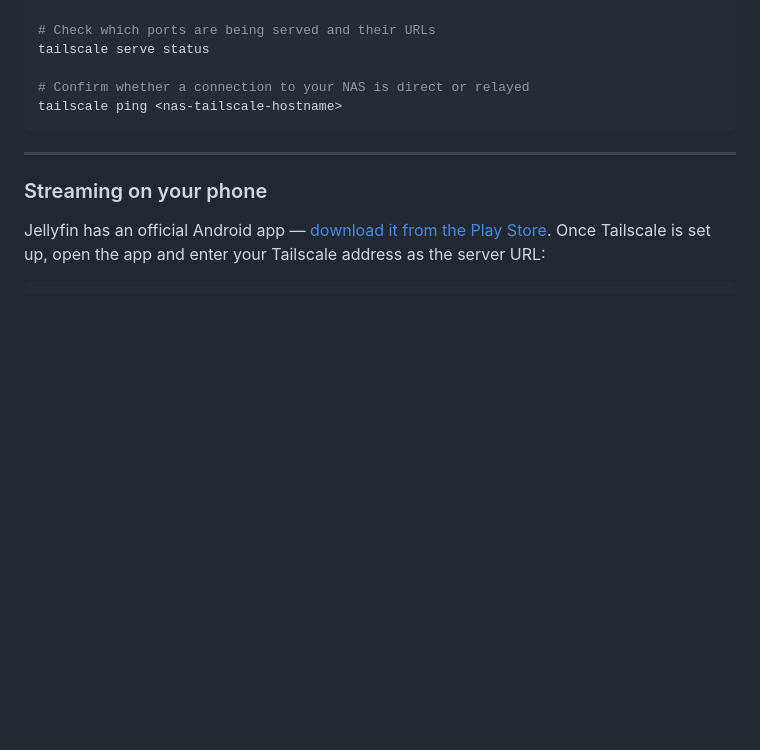
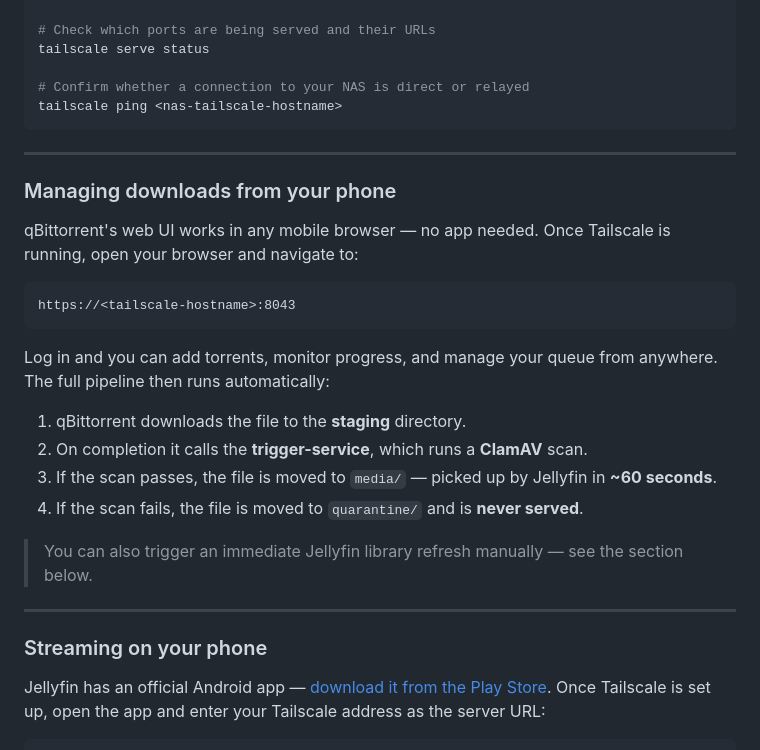
Before and after one commit to vivek2293/Home-NAS-Server, a Markdown page: README.md, the part around the change. Drawn GitHub-style; blank space fills up the shorter version.

Commit message:
docs: add mobile qBittorrent access and full download-to-Jellyfin pipeline section

````diff
--- a/README.md
+++ b/README.md
@@ -152,6 +152,25 @@ tailscale ping <nas-tailscale-hostname>
 
 ---
 
+### Managing downloads from your phone
+
+qBittorrent's web UI works in any mobile browser — no app needed. Once Tailscale is running, open your browser and navigate to:
+
+```
+https://<tailscale-hostname>:8043
+```
+
+Log in and you can add torrents, monitor progress, and manage your queue from anywhere. The full pipeline then runs automatically:
+
+1. qBittorrent downloads the file to the **staging** directory.
+2. On completion it calls the **trigger-service**, which runs a **ClamAV** scan.
+3. If the scan passes, the file is moved to `media/` — picked up by Jellyfin in **~60 seconds**.
+4. If the scan fails, the file is moved to `quarantine/` and is **never served**.
+
+> You can also trigger an immediate Jellyfin library refresh manually — see the section below.
+
+---
+
 ### Streaming on your phone
 
 Jellyfin has an official Android app — [download it from the Play Store](https://play.google.com/store/apps/details?id=org.jellyfin.mobile). Once Tailscale is set up, open the app and enter your Tailscale address as the server URL:
````
